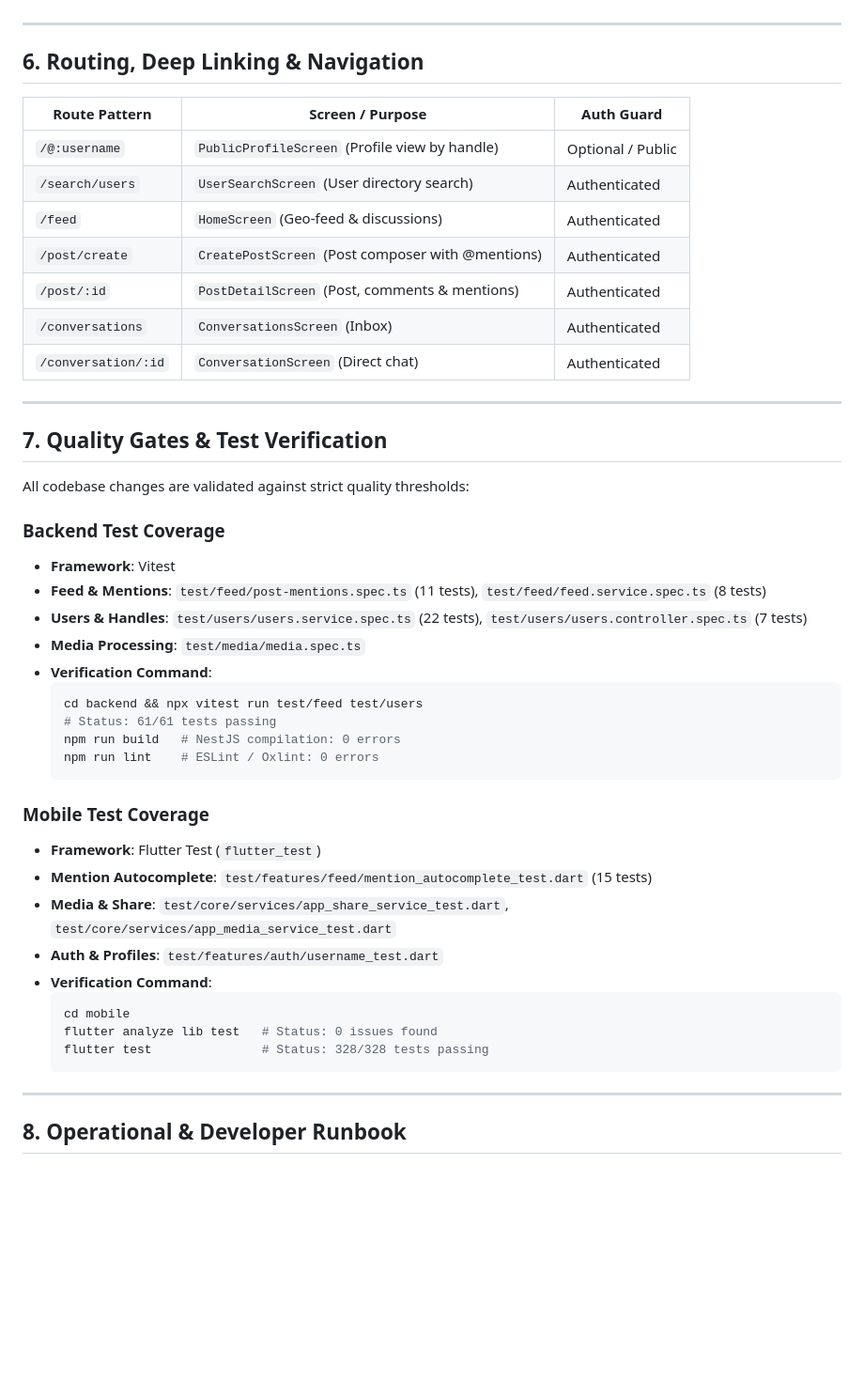
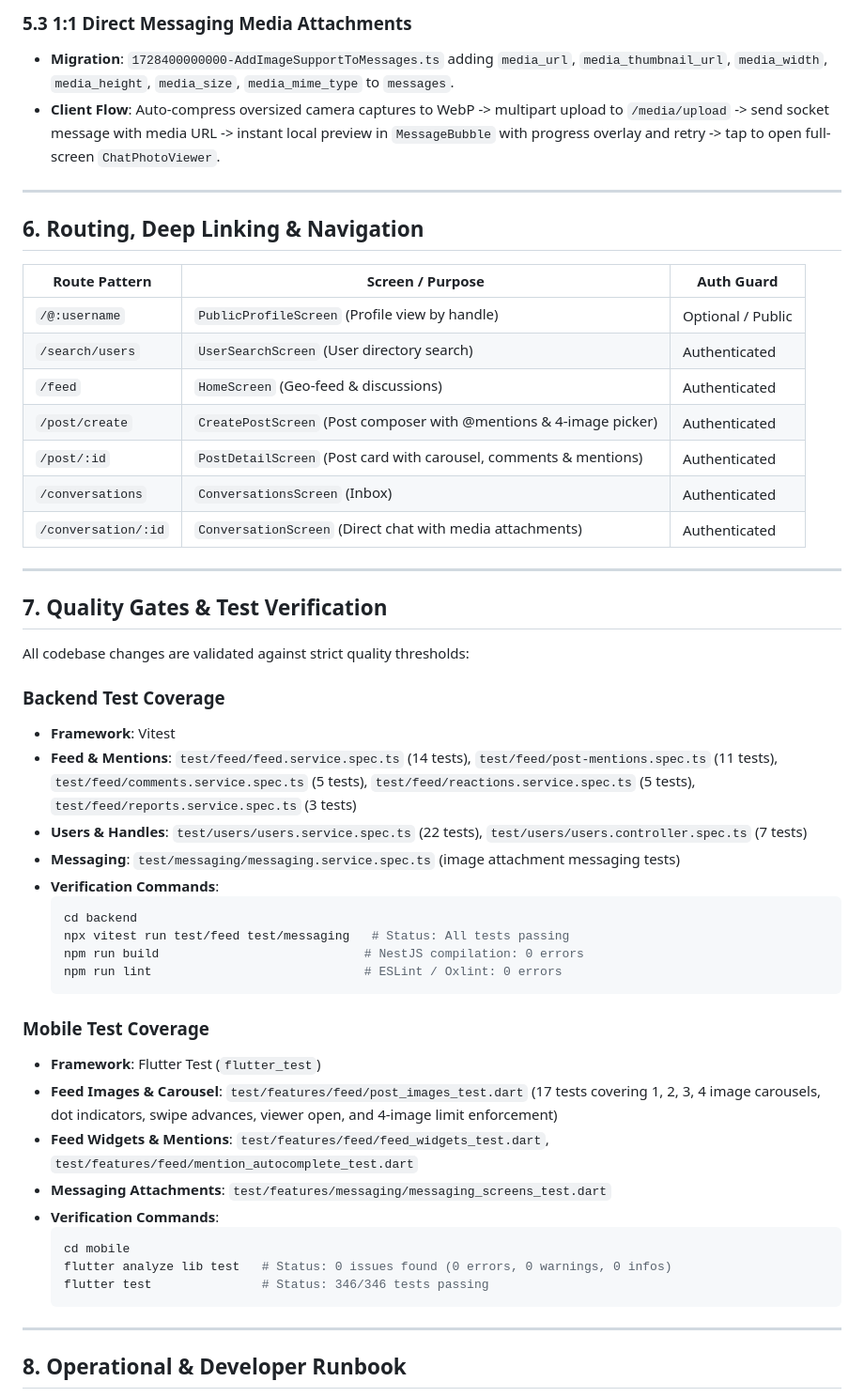
Before and after one commit to sujeetdon07/AssPass, a Markdown page: MEMORY.md, the part around one of its changes. Shown at 94% size. GitHub-like rendering; blank space fills up the shorter version.

````diff
--- a/MEMORY.md
+++ b/MEMORY.md
@@ -164,3 +184,6 @@ When creating or updating posts, the client submits **structured mention metadat
+### 5.3 1:1 Direct Messaging Media Attachments
+- **Migration**: `1728400000000-AddImageSupportToMessages.ts` adding `media_url`, `media_thumbnail_url`, `media_width`, `media_height`, `media_size`, `media_mime_type` to `messages`.
+- **Client Flow**: Auto-compress oversized camera captures to WebP -> multipart upload to `/media/upload` -> send socket message with media URL -> instant local preview in `MessageBubble` with progress overlay and retry -> tap to open full-screen `ChatPhotoViewer`.
 
 ---
 
@@ -171,10 +194,10 @@ When creating or updating posts, the client submits **structured mention metadat
 | `/@:username` | `PublicProfileScreen` (Profile view by handle) | Optional / Public |
 | `/search/users` | `UserSearchScreen` (User directory search) | Authenticated |
 | `/feed` | `HomeScreen` (Geo-feed & discussions) | Authenticated |
-| `/post/create` | `CreatePostScreen` (Post composer with @mentions) | Authenticated |
-| `/post/:id` | `PostDetailScreen` (Post, comments & mentions) | Authenticated |
+| `/post/create` | `CreatePostScreen` (Post composer with @mentions & 4-image picker) | Authenticated |
+| `/post/:id` | `PostDetailScreen` (Post card with carousel, comments & mentions) | Authenticated |
 | `/conversations` | `ConversationsScreen` (Inbox) | Authenticated |
-| `/conversation/:id` | `ConversationScreen` (Direct chat) | Authenticated |
+| `/conversation/:id` | `ConversationScreen` (Direct chat with media attachments) | Authenticated |
 
 ---
 
@@ -184,27 +207,27 @@ All codebase changes are validated against strict quality thresholds:
 
 ### Backend Test Coverage
 - **Framework**: Vitest
-- **Feed & Mentions**: `test/feed/post-mentions.spec.ts` (11 tests), `test/feed/feed.service.spec.ts` (8 tests)
+- **Feed & Mentions**: `test/feed/feed.service.spec.ts` (14 tests), `test/feed/post-mentions.spec.ts` (11 tests), `test/feed/comments.service.spec.ts` (5 tests), `test/feed/reactions.service.spec.ts` (5 tests), `test/feed/reports.service.spec.ts` (3 tests)
 - **Users & Handles**: `test/users/users.service.spec.ts` (22 tests), `test/users/users.controller.spec.ts` (7 tests)
-- **Media Processing**: `test/media/media.spec.ts`
-- **Verification Command**:
+- **Messaging**: `test/messaging/messaging.service.spec.ts` (image attachment messaging tests)
+- **Verification Commands**:
   ```bash
-  cd backend && npx vitest run test/feed test/users
-  # Status: 61/61 tests passing
-  npm run build   # NestJS compilation: 0 errors
-  npm run lint    # ESLint / Oxlint: 0 errors
+  cd backend
+  npx vitest run test/feed test/messaging   # Status: All tests passing
+  npm run build                            # NestJS compilation: 0 errors
+  npm run lint                             # ESLint / Oxlint: 0 errors
   ```
 
 ### Mobile Test Coverage
 - **Framework**: Flutter Test (`flutter_test`)
-- **Mention Autocomplete**: `test/features/feed/mention_autocomplete_test.dart` (15 tests)
-- **Media & Share**: `test/core/services/app_share_service_test.dart`, `test/core/services/app_media_service_test.dart`
-- **Auth & Profiles**: `test/features/auth/username_test.dart`
-- **Verification Command**:
+- **Feed Images & Carousel**: `test/features/feed/post_images_test.dart` (17 tests covering 1, 2, 3, 4 image carousels, dot indicators, swipe advances, viewer open, and 4-image limit enforcement)
+- **Feed Widgets & Mentions**: `test/features/feed/feed_widgets_test.dart`, `test/features/feed/mention_autocomplete_test.dart`
+- **Messaging Attachments**: `test/features/messaging/messaging_screens_test.dart`
+- **Verification Commands**:
   ```bash
   cd mobile
-  flutter analyze lib test   # Status: 0 issues found
-  flutter test               # Status: 328/328 tests passing
+  flutter analyze lib test   # Status: 0 issues found (0 errors, 0 warnings, 0 infos)
+  flutter test               # Status: 346/346 tests passing
   ```
 
 ---
````
Also changed, not shown: other parts of MEMORY.md (+66 -46 lines).
